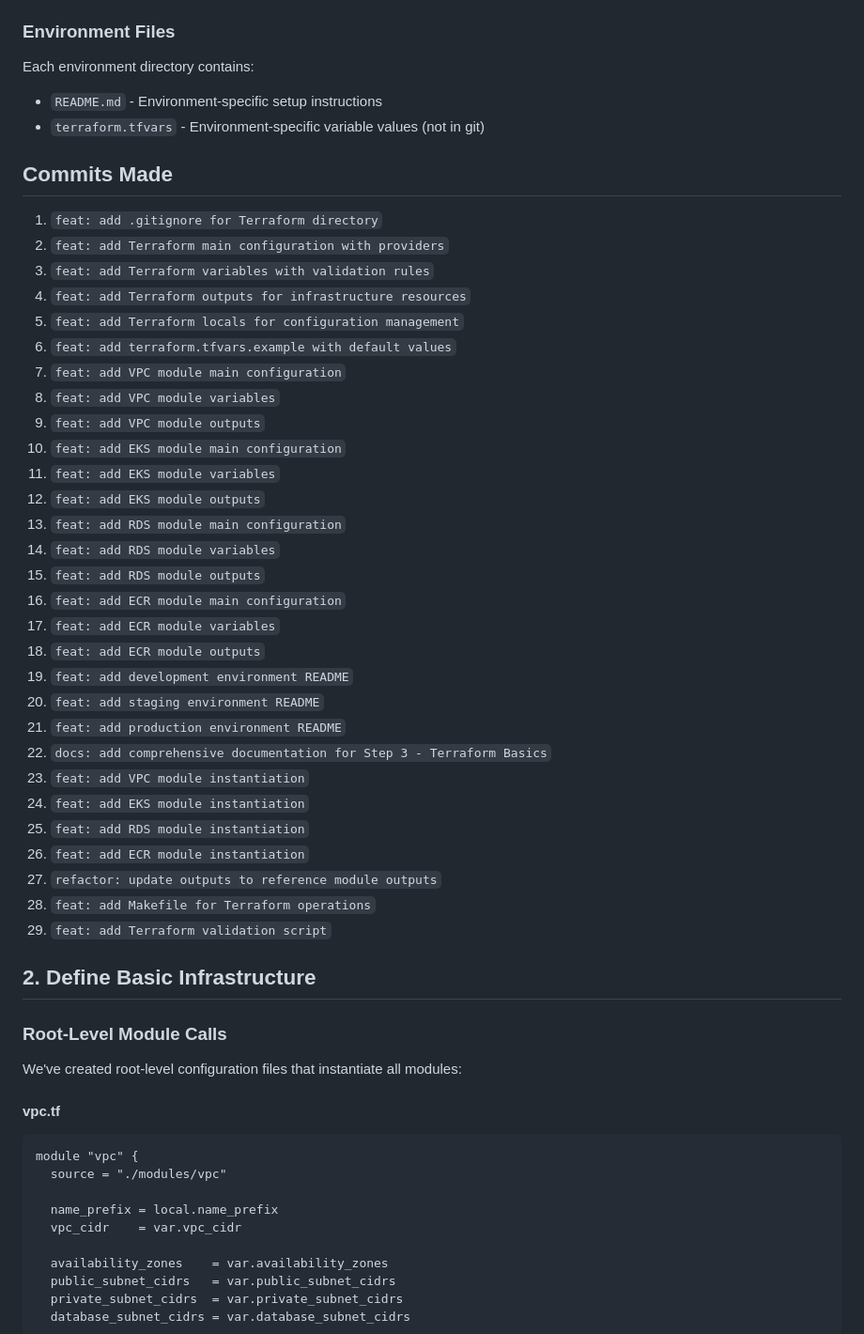
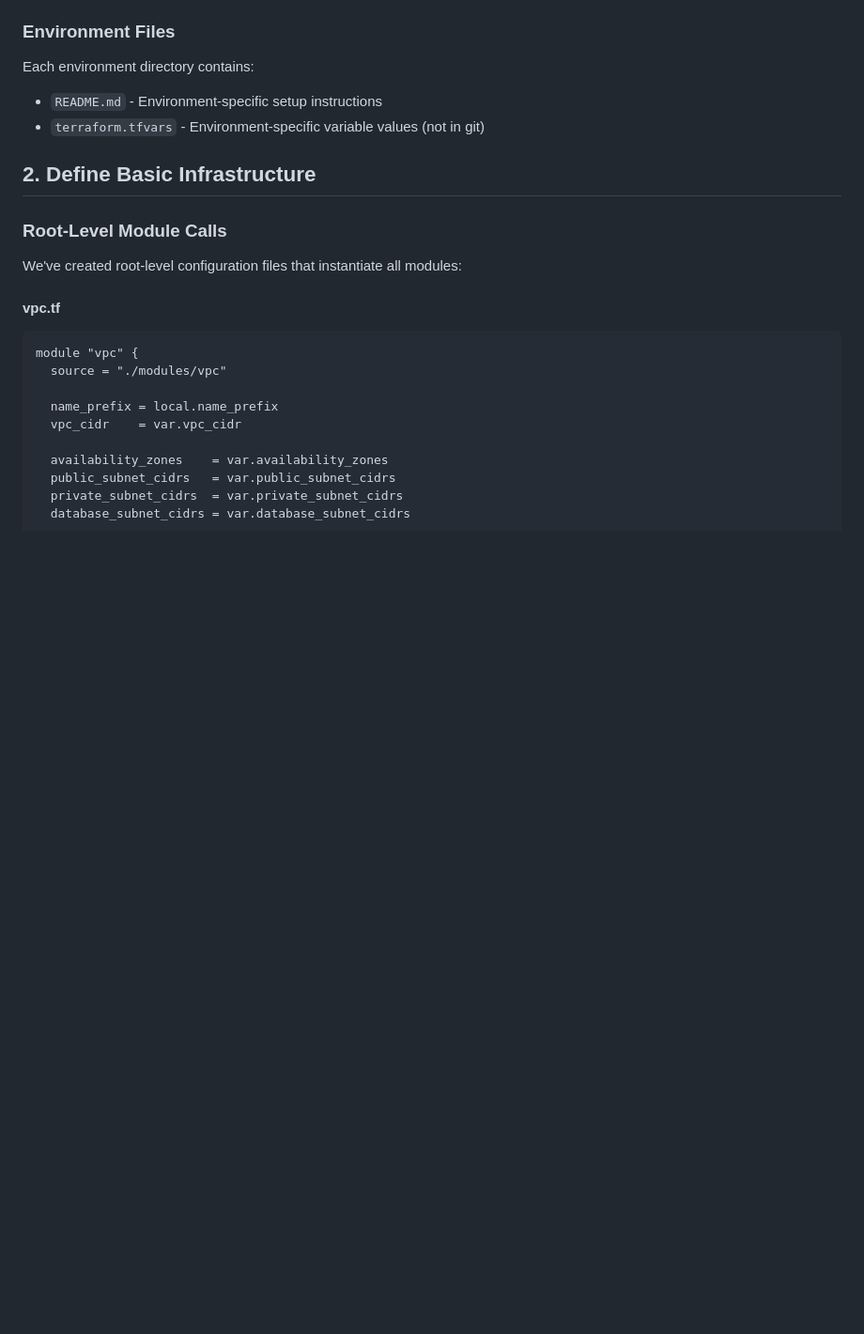
Before and after one commit to Fokoue22/Systeme-de-reservation-plateaux-sportifs, a Markdown page: STEP_3_TERRAFORM_BASICS.md, the part around one of its changes. Shown at 94% size. Rendered like a GitHub page; blank space fills up the shorter version.

```diff
--- a/STEP_3_TERRAFORM_BASICS.md
+++ b/STEP_3_TERRAFORM_BASICS.md
@@ -283,37 +236,6 @@ Each environment directory contains:
 - `README.md` - Environment-specific setup instructions
 - `terraform.tfvars` - Environment-specific variable values (not in git)
 
-## Commits Made
-
-1. `feat: add .gitignore for Terraform directory`
-2. `feat: add Terraform main configuration with providers`
-3. `feat: add Terraform variables with validation rules`
-4. `feat: add Terraform outputs for infrastructure resources`
-5. `feat: add Terraform locals for configuration management`
-6. `feat: add terraform.tfvars.example with default values`
-7. `feat: add VPC module main configuration`
-8. `feat: add VPC module variables`
-9. `feat: add VPC module outputs`
-10. `feat: add EKS module main configuration`
-11. `feat: add EKS module variables`
-12. `feat: add EKS module outputs`
-13. `feat: add RDS module main configuration`
-14. `feat: add RDS module variables`
-15. `feat: add RDS module outputs`
-16. `feat: add ECR module main configuration`
-17. `feat: add ECR module variables`
-18. `feat: add ECR module outputs`
-19. `feat: add development environment README`
-20. `feat: add staging environment README`
-21. `feat: add production environment README`
-22. `docs: add comprehensive documentation for Step 3 - Terraform Basics`
-23. `feat: add VPC module instantiation`
-24. `feat: add EKS module instantiation`
-25. `feat: add RDS module instantiation`
-26. `feat: add ECR module instantiation`
-27. `refactor: update outputs to reference module outputs`
-28. `feat: add Makefile for Terraform operations`
-29. `feat: add Terraform validation script`
 
 ## 2. Define Basic Infrastructure
 
```
Also changed, not shown: other parts of STEP_3_TERRAFORM_BASICS.md (+0 -105 lines).
